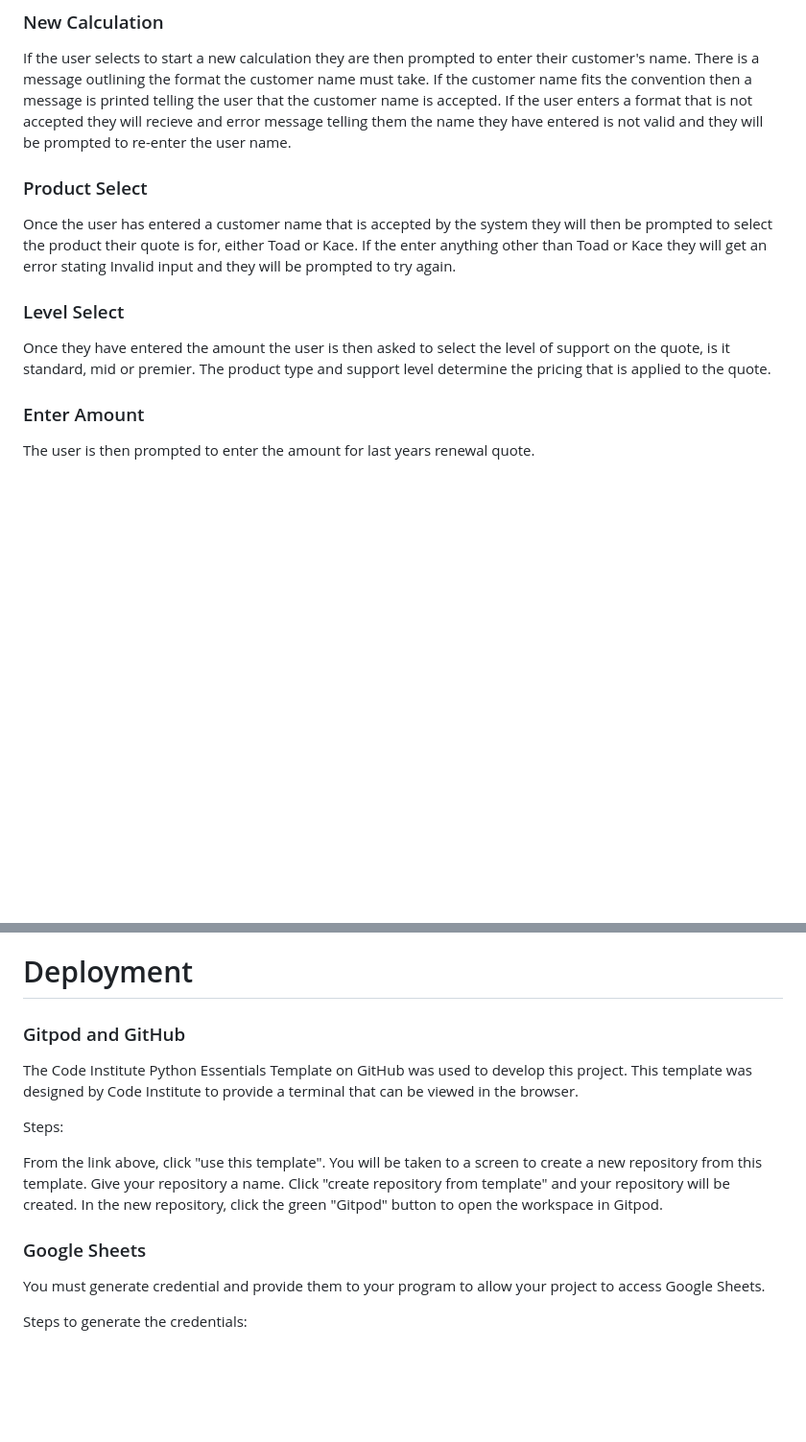
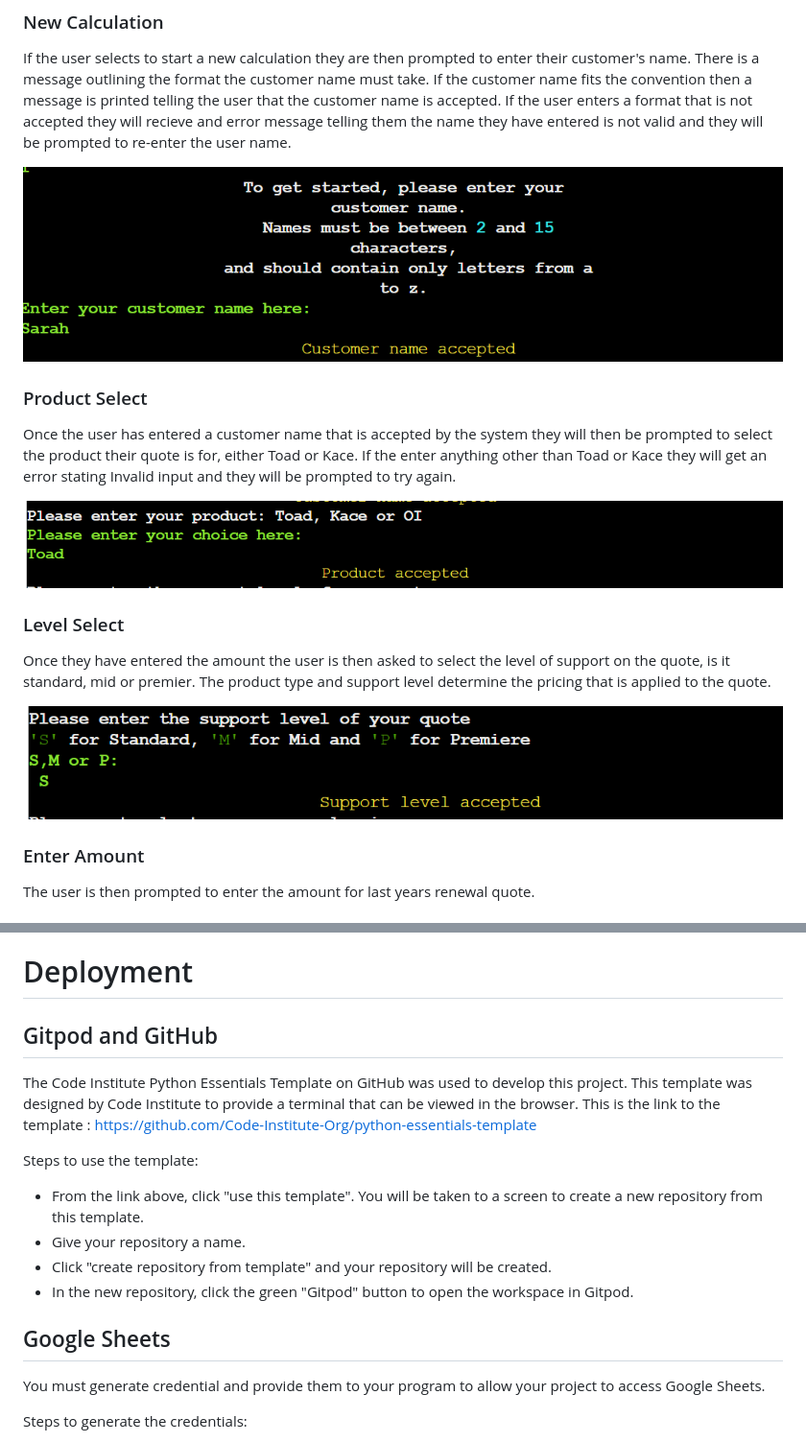
Before and after one commit to Code-Institute-Submissions/GriffinSar-Renewal-Calculator-Project-3, a Markdown page: README.md, 2 parts joined by grey strips. Shown: that part at 96% size. GitHub-like rendering; pictures changed too: assets/images/enter-name.png (added), assets/images/product-select.png (added), assets/images/support-level.png (added); blank space fills up the shorter version.

Commit message:
Add Credits section to ReadME along with images to Features section

```diff
--- a/README.md
+++ b/README.md
@@ -96,12 +100,18 @@ They are then prompted to enter which option they would like to go for by inputt
 ### New Calculation
 If the user selects to start a new calculation they are then prompted to enter their customer's name. There is a message outlining the format the customer name must take. If the customer name fits the convention then a message is printed telling the user that the customer name is accepted. If the user enters a format that is not accepted they will recieve and error message telling them the name they have entered is not valid and they will be prompted to re-enter the user name.
 
+![EnterName](assets/images/enter-name.png)
+
 ### Product Select
 Once the user has entered a customer name that is accepted by the system they will then be prompted to select the product their quote is for, either Toad or Kace.
 If the enter anything other than Toad or Kace they will get an error stating Invalid input and they will be prompted to try again.
 
+![ProductSelect](assets/images/product-select.png)
+
 ### Level Select
  Once they have entered the amount the user is then asked to select the level of support on the quote, is it standard, mid or premier. The product type and support level determine the pricing that is applied to the quote.
+
+![LevelSelect](assets/images/support-level.png)
 
 ### Enter Amount
 The user is then prompted to enter the amount for last years renewal quote.
@@ -190,17 +204,19 @@ To the best of my knowledge there are no bugs currently in this program.
 
 # Deployment
 
-### Gitpod and GitHub
+## Gitpod and GitHub
+
 The Code Institute Python Essentials Template on GitHub was used to develop this project. This template was designed by Code Institute to provide a terminal that can be viewed in the browser.
+This is the link to the template :
+https://github.com/Code-Institute-Org/python-essentials-template
 
-Steps:
+Steps to use the template:
+- From the link above, click "use this template". You will be taken to a screen to create a new repository from this template.
+- Give your repository a name.
+- Click "create repository from template" and your repository will be created.
+- In the new repository, click the green "Gitpod" button to open the workspace in Gitpod.
 
-From the link above, click "use this template". You will be taken to a screen to create a new repository from this template.
-Give your repository a name.
-Click "create repository from template" and your repository will be created.
-In the new repository, click the green "Gitpod" button to open the workspace in Gitpod.
-
-### Google Sheets
+## Google Sheets
 
 You must generate credential and provide them to your program to allow your project to access Google Sheets.
 
```
Also changed, not shown: other parts of README.md (+55 -9 lines), assets/images/renewal-calc.png (added).
